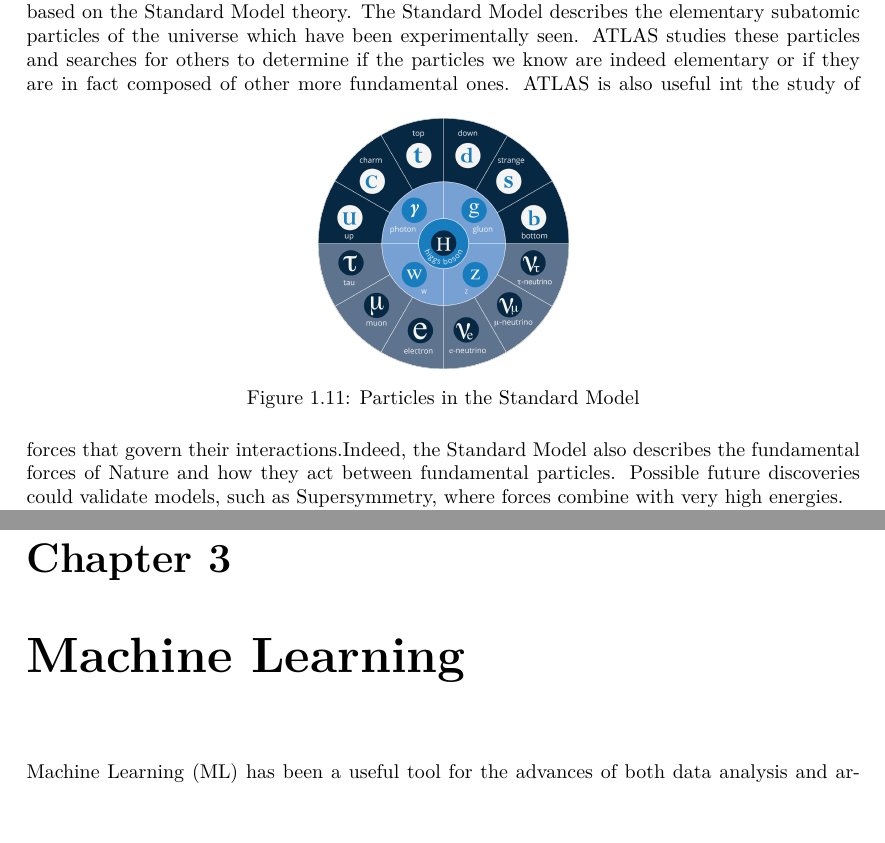
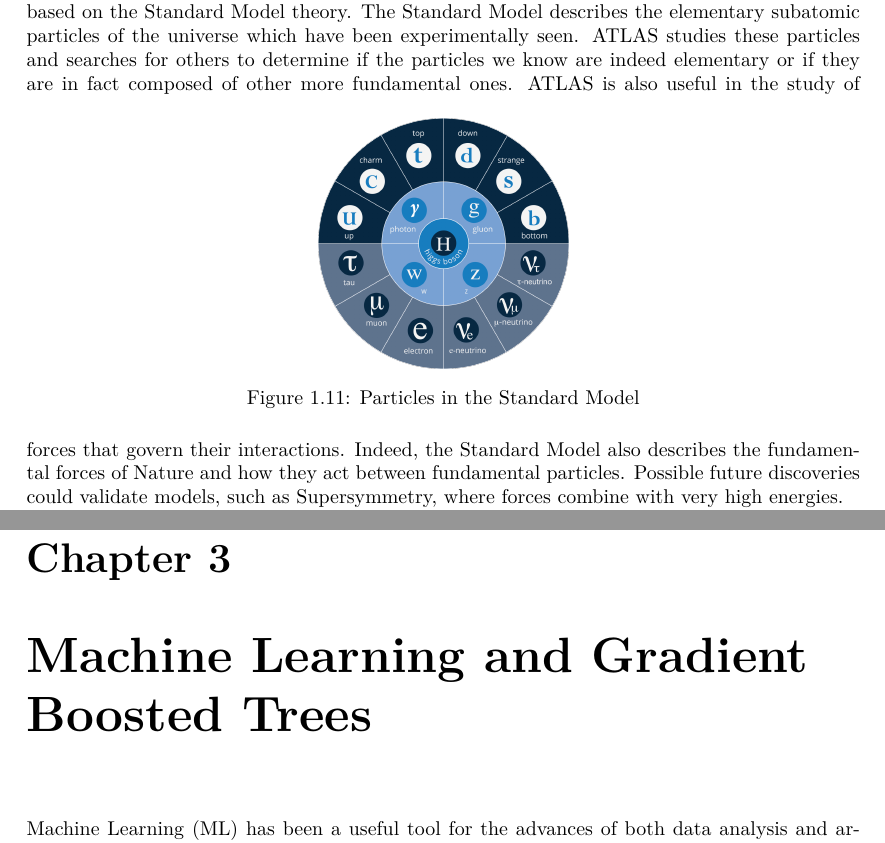
Before and after one commit to pietrodaniele/tesi, a LaTeX thesis (tesi/tesi.tex): two parts of pages 13 and 24 of 34 before the commit and two parts of pages 13 and 24 of 35 after it, joined at a grey line, cut so that both start at the same text, the shorter picture padded with empty space. Compiled offline with pdfLaTeX.

Commit message:
1/2/3 chapter done

```diff
--- a/tesi/tesi.tex
+++ b/tesi/tesi.tex
@@ -250,7 +250,7 @@
 				\caption{Particles in the Standard Model}
 				\label{fig:STD model}
 			\end{figure}
-			ATLAS is also useful int the study of forces that govern their interactions.Indeed, the Standard Model also describes the fundamental forces of Nature and how they act between fundamental particles. Possible future discoveries could validate models, such as Supersymmetry, where forces combine with very high energies.
+			ATLAS is also useful in the study of forces that govern their interactions. Indeed, the Standard Model also describes the fundamental forces of Nature and how they act between fundamental particles. Possible future discoveries could validate models, such as Supersymmetry, where forces combine with very high energies.
 
 			Due to the Proton-proton and heavy-ion collisions, LHC  recreate the conditions immediately following the Big Bang when the Universe was governed by high-energy particle physics and later by a primordial soup of quarks and gluons, and allow ATLAS to study fundamental questions such as the Brout-Englert-Higgs field or Dark Matter.
 
@@ -494,7 +494,7 @@
 
 
 
-	\chapter{Machine Learning}
+	\chapter{Machine Learning and Gradient Boosted Trees}
 		Machine Learning (ML) has been a useful tool for the advances of both data analysis and artificial intelligence (AI) \cite{Lifelong ML}. ML is an application of AI with the aim of generating systems with the ability to automatically learn and improve from experience without being explicitly programmed. The ML algorithm is exposed to a training dataset in order to generate a mathematical model,which is then applied in real-life performance tasks. %(it is used for making predictions).
 
 		ML can be divided into three main categories \cite{ML categories}:
```
Also changed, not shown: tesi/tesi.pdf, 5 other files.
